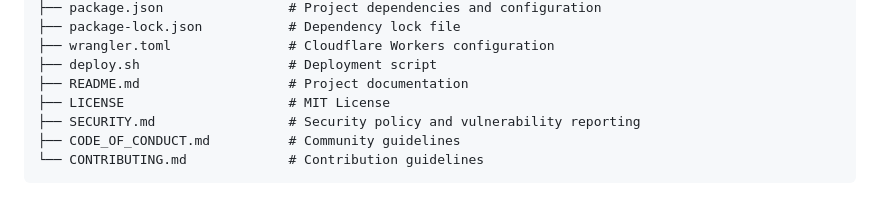
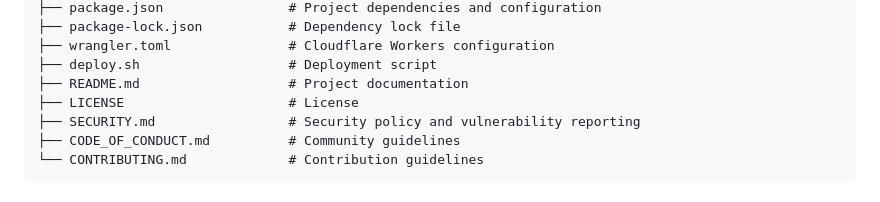
Before and after one commit to timoheimonen/securememo.app, a Markdown page: README.md, the part around the change. Drawn GitHub-style.

```diff
--- a/README.md
+++ b/README.md
@@ -65,7 +65,7 @@ securememo/
 ├── wrangler.toml               # Cloudflare Workers configuration
 ├── deploy.sh                   # Deployment script
 ├── README.md                   # Project documentation
-├── LICENSE                     # MIT License
+├── LICENSE                     # License
 ├── SECURITY.md                 # Security policy and vulnerability reporting
 ├── CODE_OF_CONDUCT.md          # Community guidelines
 └── CONTRIBUTING.md             # Contribution guidelines
```
